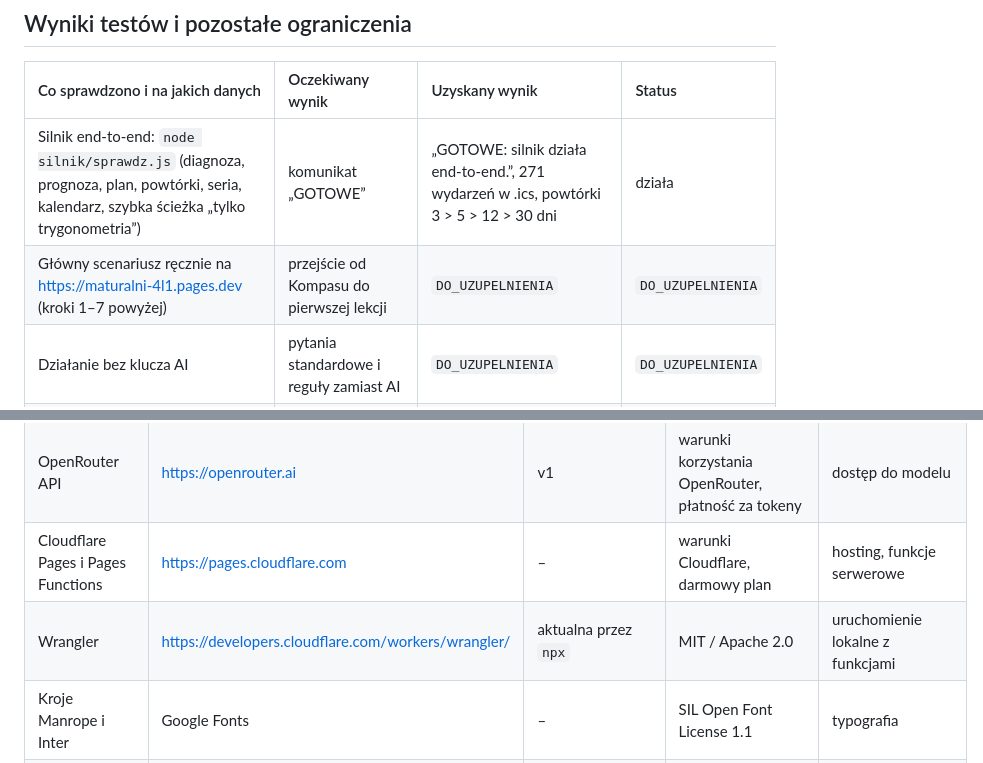
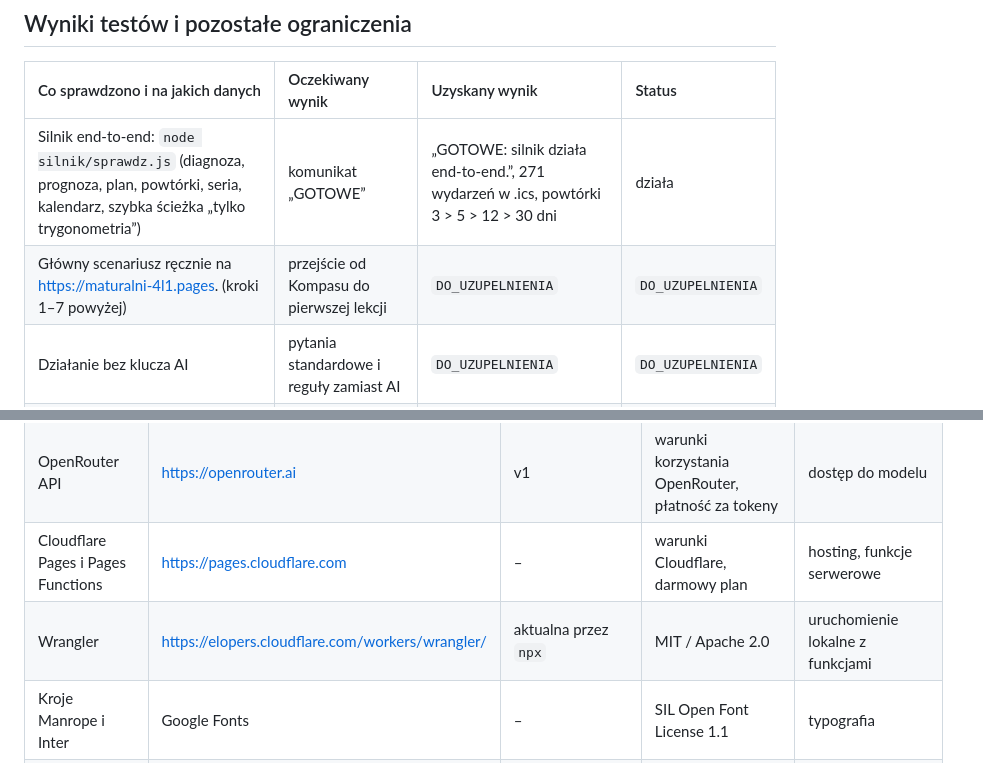
Before and after one commit to michukow/maturalni, a Markdown page: README.md, 2 parts joined by grey strips. Rendered like a GitHub page.

```diff
--- a/README.md
+++ b/README.md
@@ -165,7 +165,7 @@ Prywatnych kluczy nie ma w repozytorium. Sekrety trzymamy wyłącznie w ustawien
 | Co sprawdzono i na jakich danych | Oczekiwany wynik | Uzyskany wynik | Status |
 | :---- | :---- | :---- | :---- |
 | Silnik end-to-end: `node silnik/sprawdz.js` (diagnoza, prognoza, plan, powtórki, seria, kalendarz, szybka ścieżka „tylko trygonometria”) | komunikat „GOTOWE” | „GOTOWE: silnik działa end-to-end.”, 271 wydarzeń w .ics, powtórki 3 > 5 > 12 > 30 dni | działa |
-| Główny scenariusz ręcznie na https://maturalni-4l1.pages.dev (kroki 1–7 powyżej) | przejście od Kompasu do pierwszej lekcji | `DO_UZUPELNIENIA` | `DO_UZUPELNIENIA` |
+| Główny scenariusz ręcznie na https://maturalni-4l1.pages. (kroki 1–7 powyżej) | przejście od Kompasu do pierwszej lekcji | `DO_UZUPELNIENIA` | `DO_UZUPELNIENIA` |
 | Działanie bez klucza AI | pytania standardowe i reguły zamiast AI | `DO_UZUPELNIENIA` | `DO_UZUPELNIENIA` |
 | Testy jakości AI w `#/testy-ai` (27 + 7 przypadków) | patrz sekcja AI | `DO_UZUPELNIENIA` | `DO_UZUPELNIENIA` |
 | Katalog produktów z API Maturalnych i zapis zapasowy | produkty z API, przy braku API zapis z 24.10.2026 | `DO_UZUPELNIENIA` | `DO_UZUPELNIENIA` |
@@ -183,7 +183,7 @@ Prywatnych kluczy nie ma w repozytorium. Sekrety trzymamy wyłącznie w ustawien
 | Gemini 3.6 Flash | Google, przez https://openrouter.ai | `google/gemini-3.6-flash` | warunki OpenRouter i Google | model AI w 3 promptach |
 | OpenRouter API | https://openrouter.ai | v1 | warunki korzystania OpenRouter, płatność za tokeny | dostęp do modelu |
 | Cloudflare Pages i Pages Functions | https://pages.cloudflare.com | – | warunki Cloudflare, darmowy plan | hosting, funkcje serwerowe |
-| Wrangler | https://developers.cloudflare.com/workers/wrangler/ | aktualna przez `npx` | MIT / Apache 2.0 | uruchomienie lokalne z funkcjami |
+| Wrangler | https://elopers.cloudflare.com/workers/wrangler/ | aktualna przez `npx` | MIT / Apache 2.0 | uruchomienie lokalne z funkcjami |
 | Kroje Manrope i Inter | Google Fonts | – | SIL Open Font License 1.1 | typografia |
 | Zdjęcia w `assets/img/` (grupa, mentorka, studenci, uczennica) | `DO_UZUPELNIENIA` – źródło zdjęć | – | `DO_UZUPELNIENIA` – licencja | ilustracje na ekranach startowych i wynikach |
 | API i materiały Maturalnych (Bank schematów, Arkusz CKE, katalog produktów) | https://backend.maturalni.com, FlippingBook | stan z 24.10.2026 | materiały partnera wyzwania, użyte za jego zgodą w ramach wyzwania | katalog, linki i podgląd materiałów |
```
Also changed, not shown: other parts of README.md (+6 -6 lines).
